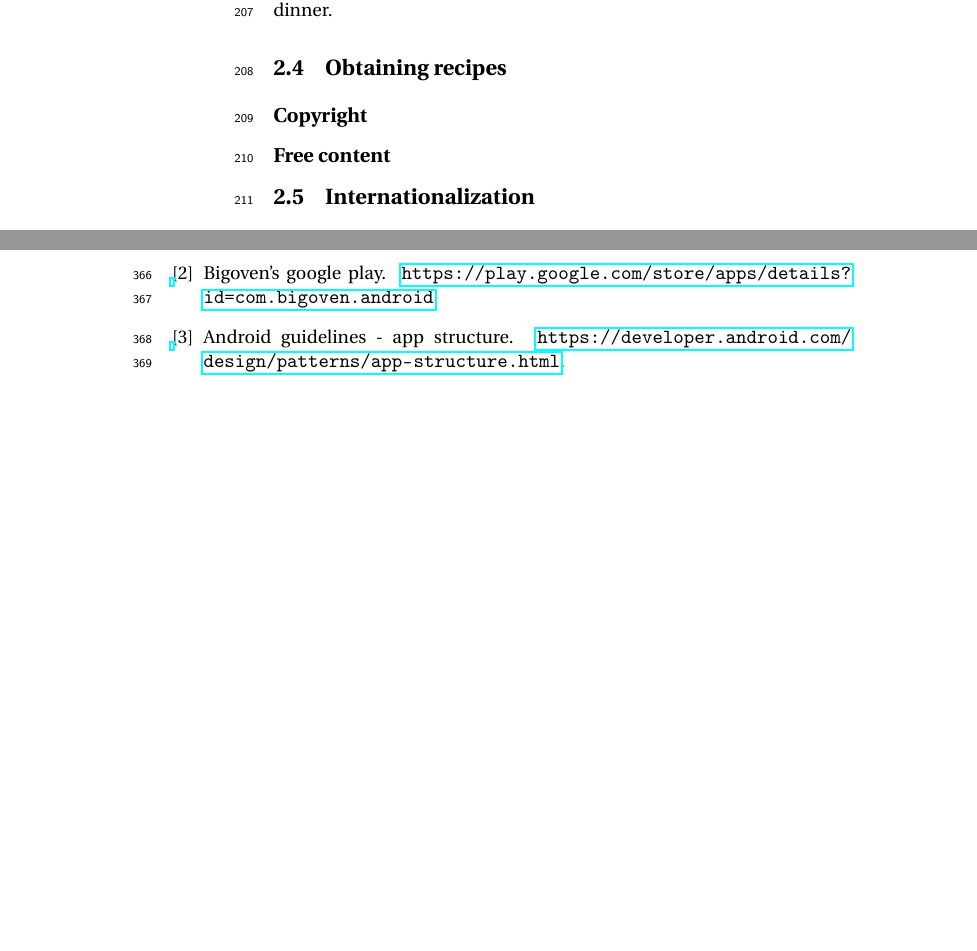
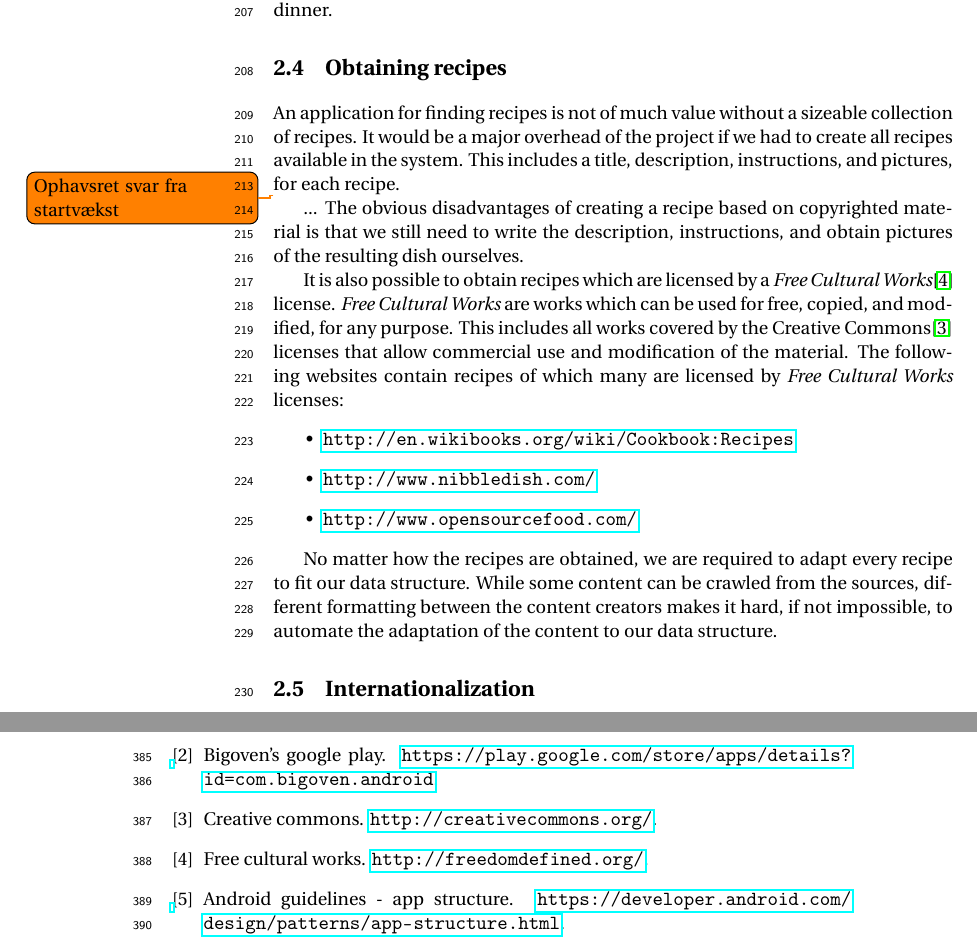
Before and after one commit to figa12/food-report, a LaTeX thesis (master.tex, which reads tex/obtaining_recipes.tex): two parts of pages 20 and 37 of 37 before the commit and two parts of pages 20 and 39 of 39 after it, joined at a grey line, cut so that both start at the same text, the shorter picture padded with empty space. Compiled offline with pdfLaTeX.

Commit message:
obtaining recipes. Mangler svar fra startvækst

```diff
--- a/tex/obtaining_recipes.tex
+++ b/tex/obtaining_recipes.tex
@@ -1,5 +1,13 @@
 \section{Obtaining recipes}
+An application for finding recipes is not of much value without a sizeable collection of recipes. It would be a major overhead of the project if we had to create all recipes available in the system. This includes a title, description, instructions, and pictures, for each recipe.
 
-\subsection{Copyright}
+\todo{Ophavsret svar fra startvækst} ... The obvious disadvantages of creating a recipe based on copyrighted material is that we still need to write the description, instructions, and obtain pictures of the resulting dish ourselves.
 
-\subsection{Free content}
+It is also possible to obtain recipes which are licensed by a \emph{Free Cultural Works}\cite{freedomdefined} license. \emph{Free Cultural Works} are works which can be used for free, copied, and modified, for any purpose. This includes all works covered by the Creative Commons\cite{creativecommons} licenses that allow commercial use and modification of the material. The following websites contain recipes of which many are licensed by \emph{Free Cultural Works} licenses:
+\begin{itemize}
+	\item \url{http://en.wikibooks.org/wiki/Cookbook:Recipes}
+	\item \url{http://www.nibbledish.com/}
+	\item \url{http://www.opensourcefood.com/}
+\end{itemize}
+
+No matter how the recipes are obtained, we are required to adapt every recipe to fit our data structure. While some content can be crawled from the sources, different formatting between the content creators makes it hard, if not impossible, to automate the adaptation of the content to our data structure.
```
Also changed, not shown: bib/bibliografi.bib (+8 -3 lines).
